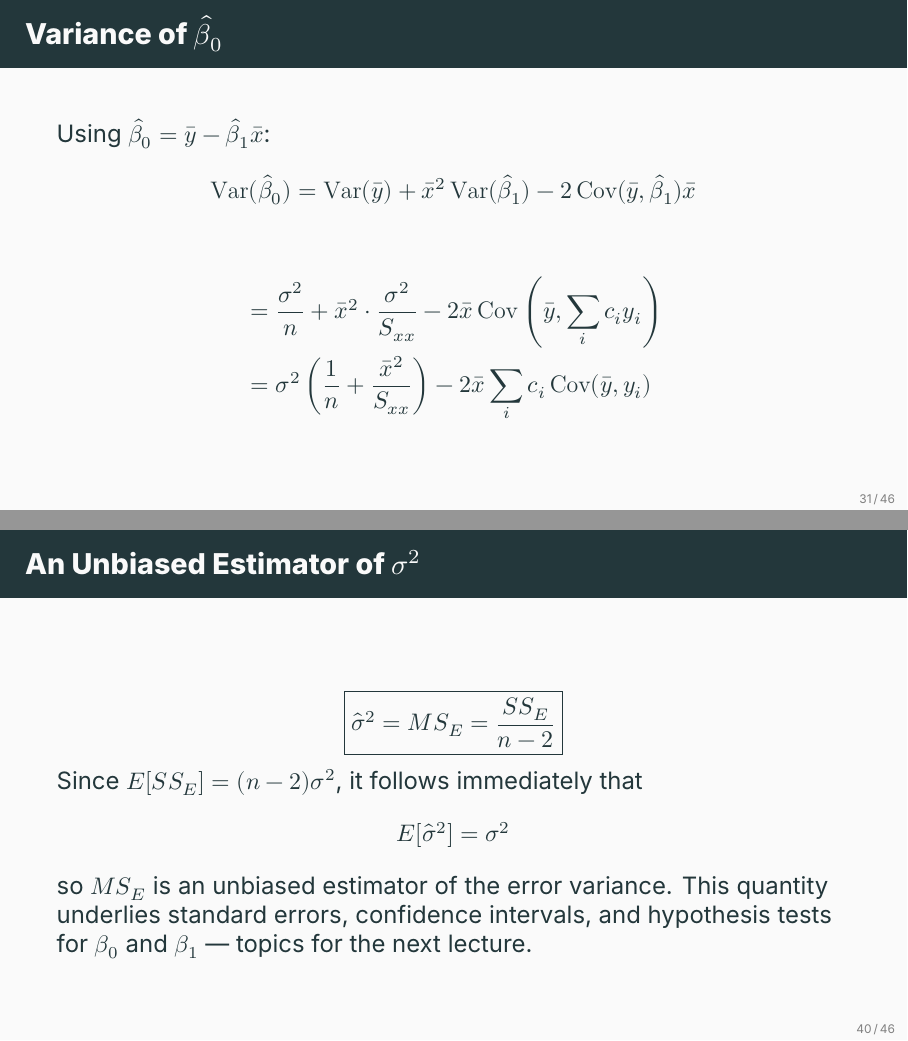
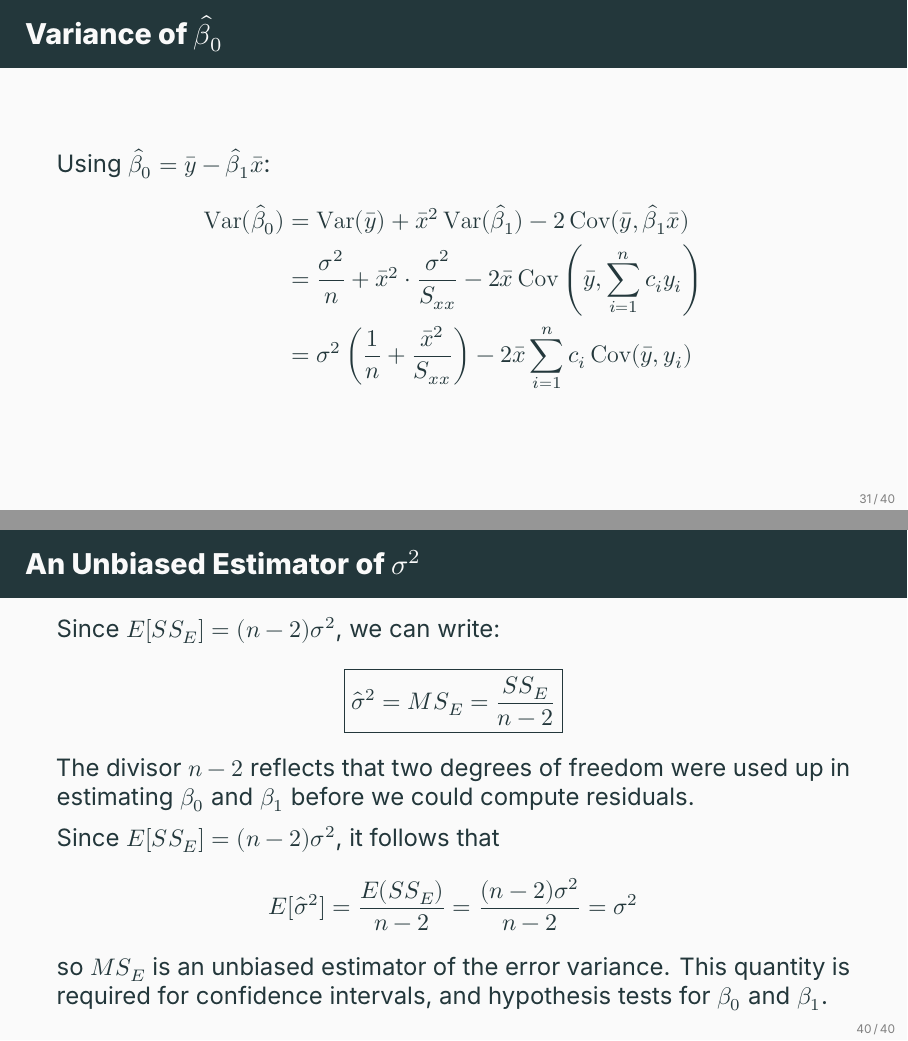
Before and after one commit to ami-null/intro-regression, LaTeX slides (01_intro/01_intro_presentation.tex, which reads 01_intro/01_intro_contents.tex): pages 60 and 79 of 96 before the commit and pages 59 and 78 of 96 after it, joined at a grey line. Compiled offline with XeLaTeX; a missing font is replaced by an installed copy or a similar font.

Commit message:
minor adjustments

```diff
--- a/01_intro/01_intro_contents.tex
+++ b/01_intro/01_intro_contents.tex
@@ -531,13 +531,10 @@
 
 \begin{frame}{Variance of $\hat\beta_0$}
 	Using $\hat\beta_0 = \bar y - \hat\beta_1\bar x$:
-	\[
-		\operatorname{Var}(\hat\beta_0) = \operatorname{Var}(\bar y) + \bar x^2\operatorname{Var}(\hat\beta_1) - 2\operatorname{Cov}(\bar y, \hat\beta_1)\bar x
-	\]
-	\pause
 	\begin{align*}
-		&= \frac{\sigma^2}{n} + \bar x^2\cdot\frac{\sigma^2}{S_{xx}} - 2\bar x\operatorname{Cov}\left(\bar y, \sum_i c_i y_i\right) \\
-		&= \sigma^2\left(\frac{1}{n} + \frac{\bar x^2}{S_{xx}}\right) - 2\bar x\sum_i c_i\operatorname{Cov}(\bar y, y_i)
+		\operatorname{Var}(\hat\beta_0) &= \operatorname{Var}(\bar y) + \bar x^2\operatorname{Var}(\hat\beta_1) - 2\operatorname{Cov}(\bar y, \hat\beta_1 \bar x) \\
+		&= \frac{\sigma^2}{n} + \bar x^2\cdot\frac{\sigma^2}{S_{xx}} - 2\bar x\operatorname{Cov}\left(\bar y, \sum_{i=1}^n c_i y_i\right) \\
+		&= \sigma^2\left(\frac{1}{n} + \frac{\bar x^2}{S_{xx}}\right) - 2\bar x\sum_{i=1}^n c_i\operatorname{Cov}(\bar y, y_i)
 	\end{align*}
 
 \end{frame}
@@ -652,20 +649,26 @@
 		SS_E = \sum_{i=1}^n \hat\varepsilon_i^2 = \sum_{i=1}^n (y_i - \hat y_i)^2
 	\]
 	\pause
-	It can be shown that $E[SS_E] = (n-2)\sigma^2$. The divisor $n-2$ reflects that two degrees of freedom were used up in estimating $\beta_0$ and $\beta_1$ before we could compute residuals.
+	It can be shown that $E[SS_E] = (n-2)\sigma^2$.
 \end{frame}
 
 
 \begin{frame}{An Unbiased Estimator of $\sigma^2$}
+	Since $E[SS_E] = (n-2)\sigma^2$, we can write:
 	\[
 		\boxed{\hat\sigma^2 = MS_E = \frac{SS_E}{n-2}}
 	\]
+	The divisor $n-2$ reflects that two degrees of freedom were used up in estimating $\beta_0$ and $\beta_1$ before we could compute residuals.
+
+	\svspace{0.5em}
+
 	\pause
-	Since $E[SS_E] = (n-2)\sigma^2$, it follows immediately that
+
+	Since $E[SS_E] = (n-2)\sigma^2$, it follows that
 	\[
-		E[\hat\sigma^2] = \sigma^2
+		E[\hat\sigma^2] = \frac{E(SS_E)}{n-2} = \frac{(n-2) \sigma^2}{n-2} = \sigma^2
 	\]
-	so $MS_E$ is an unbiased estimator of the error variance. This quantity underlies standard errors, confidence intervals, and hypothesis tests for $\beta_0$ and $\beta_1$ --- topics for the next lecture.
+	so $MS_E$ is an unbiased estimator of the error variance. This quantity is required for confidence intervals, and hypothesis tests for $\beta_0$ and $\beta_1$.
 \end{frame}
 
 
```
Also changed, not shown: 01_intro/01_intro_presentation.pdf, 01_intro/01_intro_contents.tex (10 more changed lines).
